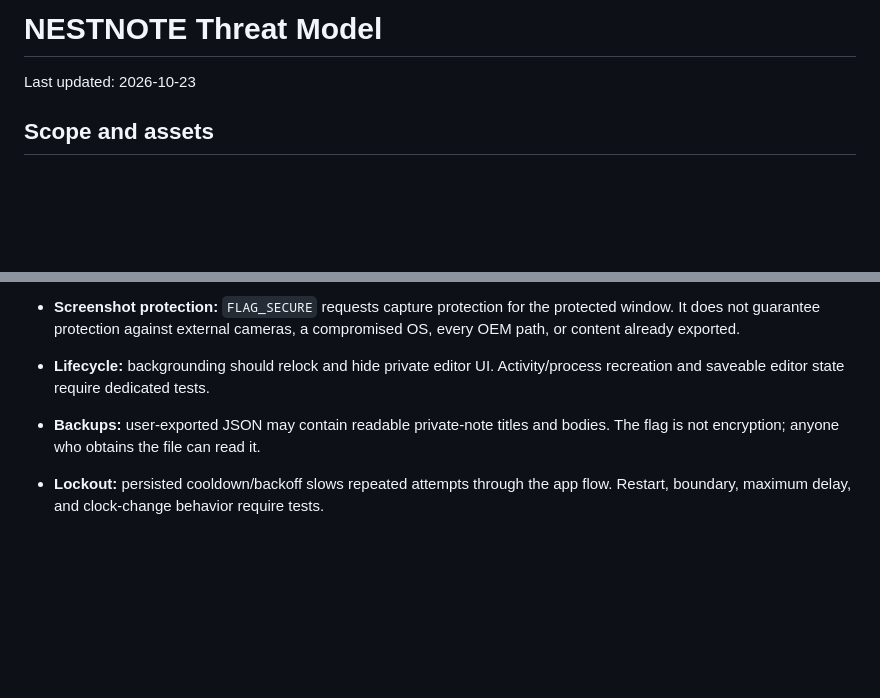
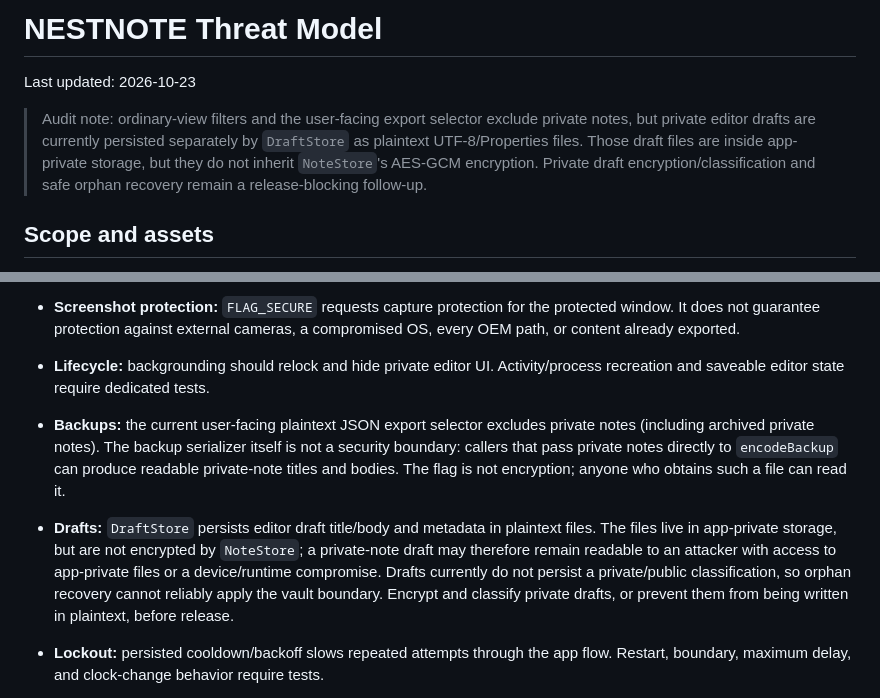
Before and after one commit to Ravi-katta-dev/NESTNOTE, a Markdown page: docs/THREAT_MODEL.md, 2 parts joined by grey strips. Drawn GitHub-style; blank space fills up the shorter version.

Commit message:
docs: document private draft plaintext risk

```diff
--- a/docs/THREAT_MODEL.md
+++ b/docs/THREAT_MODEL.md
@@ -1,6 +1,8 @@
 # NESTNOTE Threat Model
 
 Last updated: 2026-10-23
+
+> Audit note: ordinary-view filters and the user-facing export selector exclude private notes, but private editor drafts are currently persisted separately by `DraftStore` as plaintext UTF-8/Properties files. Those draft files are inside app-private storage, but they do not inherit `NoteStore`'s AES-GCM encryption. Private draft encryption/classification and safe orphan recovery remain a release-blocking follow-up.
 
 ## Scope and assets
 
@@ -32,7 +34,8 @@ The vault password does not derive, wrap, or unlock an independent key for priva
 - **Screenshot protection:** `FLAG_SECURE` requests capture protection for the protected window. It does not guarantee protection against external cameras, a compromised OS, every OEM path, or content already exported.
 - **Lifecycle:** backgrounding should relock and hide private editor UI. Activity/process recreation and saveable editor state require dedicated tests.
 
-- **Backups:** user-exported JSON may contain readable private-note titles and bodies. The flag is not encryption; anyone who obtains the file can read it.
+- **Backups:** the current user-facing plaintext JSON export selector excludes private notes (including archived private notes). The backup serializer itself is not a security boundary: callers that pass private notes directly to `encodeBackup` can produce readable private-note titles and bodies. The flag is not encryption; anyone who obtains such a file can read it.
+- **Drafts:** `DraftStore` persists editor draft title/body and metadata in plaintext files. The files live in app-private storage, but are not encrypted by `NoteStore`; a private-note draft may therefore remain readable to an attacker with access to app-private files or a device/runtime compromise. Drafts currently do not persist a private/public classification, so orphan recovery cannot reliably apply the vault boundary. Encrypt and classify private drafts, or prevent them from being written in plaintext, before release.
 - **Lockout:** persisted cooldown/backoff slows repeated attempts through the app flow. Restart, boundary, maximum delay, and clock-change behavior require tests.
 - **Biometrics:** cancellation, failure, unavailable hardware, enrollment changes, and fallback must never grant access except after explicit successful authentication.
 - **Key loss:** invalidation or loss of the local-storage key may make encrypted data unrecoverable. Recovery behavior must preserve original bytes and be tested.
```
